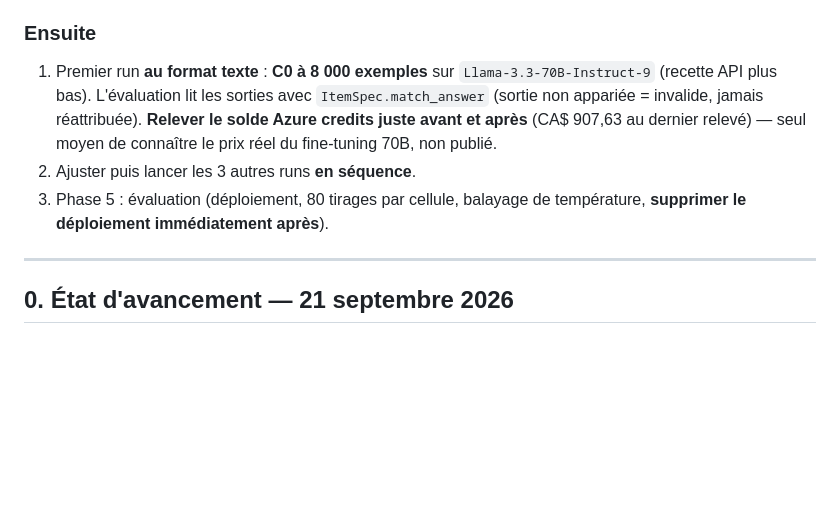
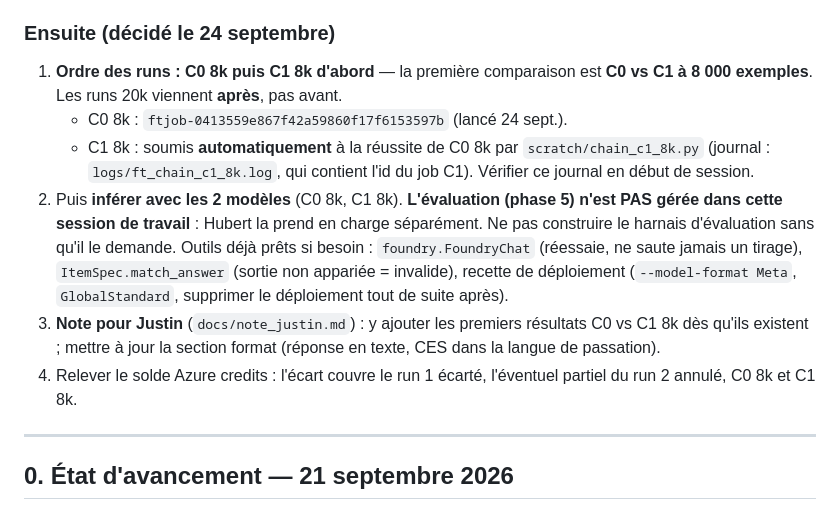
Before and after one commit to hubcad25/article_silicon_sampling_quebec, a Markdown page: docs/plan_article.md, the part around the change. Rendered like a GitHub page; blank space fills up the shorter version.

Commit message:
plan: C0 vs C1 at 8k first, eval handled separately
Co-Authored-By: Claude Opus 5.5 <noreply@anthropic.com>

```diff
--- a/docs/plan_article.md
+++ b/docs/plan_article.md
@@ -131,14 +131,20 @@ réponses sauvegardées dans `logs/quick_eval_<dep>.json`).
 60 s, `Retry-After` respecté, jitter) ; après 15 min d'attente pour un même appel, le run **s'arrête**
 avec `CallFailed` plutôt que de perdre le tirage — un tirage perdu biaise la distribution et réduit N en silence.
 
-### Ensuite
-1. Premier run **au format texte** : **C0 à 8 000 exemples** sur `Llama-3.3-70B-Instruct-9` (recette API plus bas).
-   L'évaluation lit les sorties avec `ItemSpec.match_answer` (sortie non appariée = invalide, jamais réattribuée).
-   **Relever le solde Azure credits juste avant et après** (CA$ 907,63 au dernier relevé) — seul
-   moyen de connaître le prix réel du fine-tuning 70B, non publié.
-2. Ajuster puis lancer les 3 autres runs **en séquence**.
-3. Phase 5 : évaluation (déploiement, 80 tirages par cellule, balayage de température, **supprimer
-   le déploiement immédiatement après**).
+### Ensuite (décidé le 24 septembre)
+1. **Ordre des runs : C0 8k puis C1 8k d'abord** — la première comparaison est **C0 vs C1 à 8 000 exemples**.
+   Les runs 20k viennent **après**, pas avant.
+   - C0 8k : `ftjob-0413559e867f42a59860f17f6153597b` (lancé 24 sept.).
+   - C1 8k : soumis **automatiquement** à la réussite de C0 8k par `scratch/chain_c1_8k.py`
+     (journal : `logs/ft_chain_c1_8k.log`, qui contient l'id du job C1). Vérifier ce journal en début de session.
+2. Puis **inférer avec les 2 modèles** (C0 8k, C1 8k). **L'évaluation (phase 5) n'est PAS gérée dans cette
+   session de travail** : Hubert la prend en charge séparément. Ne pas construire le harnais d'évaluation sans
+   qu'il le demande. Outils déjà prêts si besoin : `foundry.FoundryChat` (réessaie, ne saute jamais un tirage),
+   `ItemSpec.match_answer` (sortie non appariée = invalide), recette de déploiement (`--model-format Meta`,
+   `GlobalStandard`, supprimer le déploiement tout de suite après).
+3. **Note pour Justin** (`docs/note_justin.md`) : y ajouter les premiers résultats C0 vs C1 8k dès qu'ils
+   existent ; mettre à jour la section format (réponse en texte, CES dans la langue de passation).
+4. Relever le solde Azure credits : l'écart couvre le run 1 écarté, l'éventuel partiel du run 2 annulé, C0 8k et C1 8k.
 
 ---
 
```
